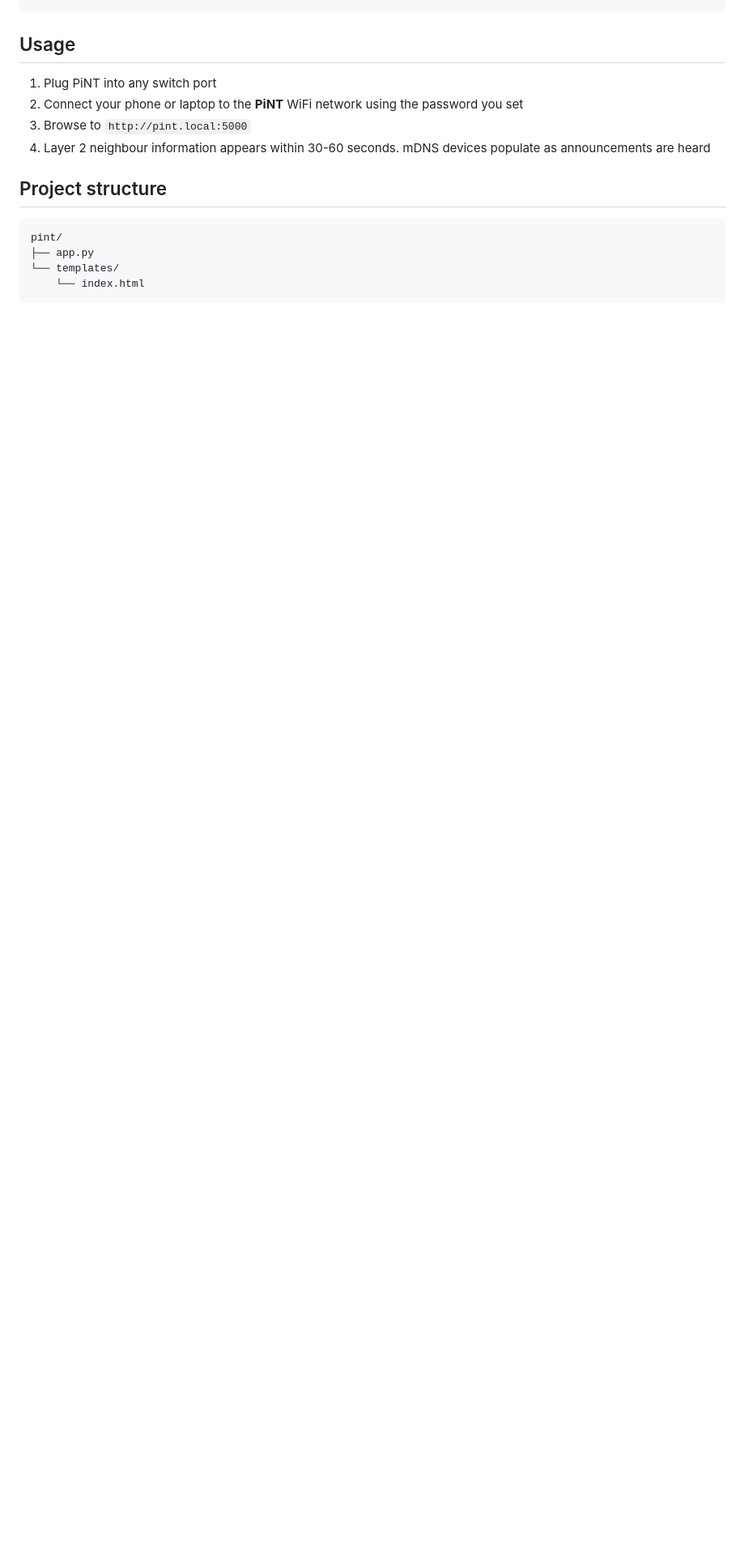
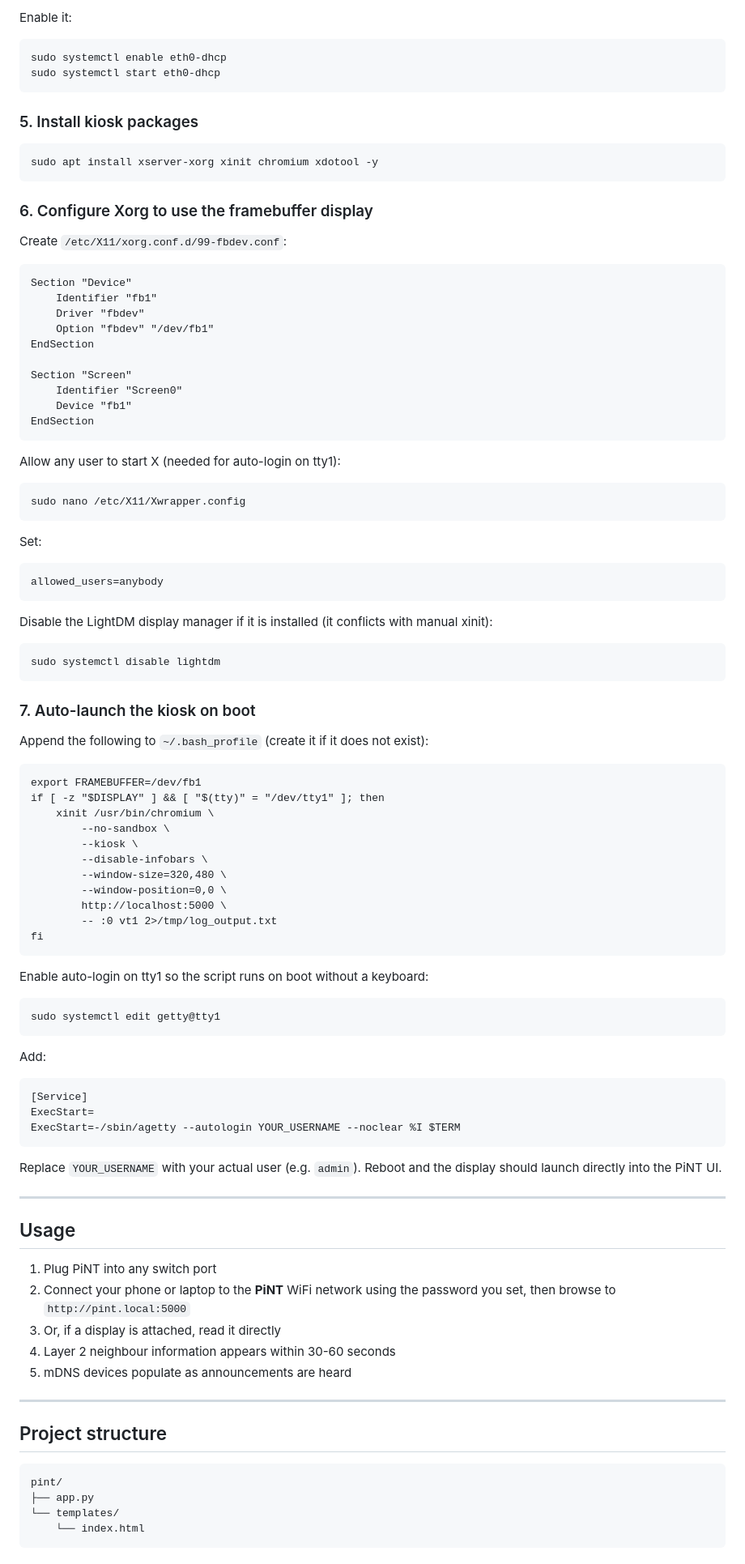
Before and after one commit to ReeceRRG12/PiNT-Hardware, a Markdown page: README.md, the part around one of its changes. Shown at 81% size. Rendered like a GitHub page; blank space fills up the shorter version.

```diff
--- a/README.md
+++ b/README.md
@@ -143,9 +207,78 @@ Enable everything and reboot:
+Enable it:
+
+    sudo systemctl enable eth0-dhcp
+    sudo systemctl start eth0-dhcp
+
+### 5. Install kiosk packages
+
+    sudo apt install xserver-xorg xinit chromium xdotool -y
+
+### 6. Configure Xorg to use the framebuffer display
+
+Create `/etc/X11/xorg.conf.d/99-fbdev.conf`:
+
+    Section "Device"
+        Identifier "fb1"
+        Driver "fbdev"
+        Option "fbdev" "/dev/fb1"
+    EndSection
+
+    Section "Screen"
+        Identifier "Screen0"
+        Device "fb1"
+    EndSection
+
+Allow any user to start X (needed for auto-login on tty1):
+
+    sudo nano /etc/X11/Xwrapper.config
+
+Set:
+
+    allowed_users=anybody
+
+Disable the LightDM display manager if it is installed (it conflicts with manual xinit):
+
+    sudo systemctl disable lightdm
+
+### 7. Auto-launch the kiosk on boot
+
+Append the following to `~/.bash_profile` (create it if it does not exist):
+
+    export FRAMEBUFFER=/dev/fb1
+    if [ -z "$DISPLAY" ] && [ "$(tty)" = "/dev/tty1" ]; then
+        xinit /usr/bin/chromium \
+            --no-sandbox \
+            --kiosk \
+            --disable-infobars \
+            --window-size=320,480 \
+            --window-position=0,0 \
+            http://localhost:5000 \
+            -- :0 vt1 2>/tmp/log_output.txt
+    fi
+
+Enable auto-login on tty1 so the script runs on boot without a keyboard:
+
+    sudo systemctl edit getty@tty1
+
+Add:
+
+    [Service]
+    ExecStart=
+    ExecStart=-/sbin/agetty --autologin YOUR_USERNAME --noclear %I $TERM
+
+Replace `YOUR_USERNAME` with your actual user (e.g. `admin`). Reboot and the display should launch directly into the PiNT UI.
+
+---
+
 ## Usage
 
 1. Plug PiNT into any switch port
-2. Connect your phone or laptop to the **PiNT** WiFi network using the password you set
-3. Browse to `http://pint.local:5000`
-4. Layer 2 neighbour information appears within 30-60 seconds. mDNS devices populate as announcements are heard
+2. Connect your phone or laptop to the **PiNT** WiFi network using the password you set, then browse to `http://pint.local:5000`
+3. Or, if a display is attached, read it directly
+4. Layer 2 neighbour information appears within 30-60 seconds
+5. mDNS devices populate as announcements are heard
+
+---
 
 ## Project structure
 
```
Also changed, not shown: other parts of README.md (+94 -10 lines).
